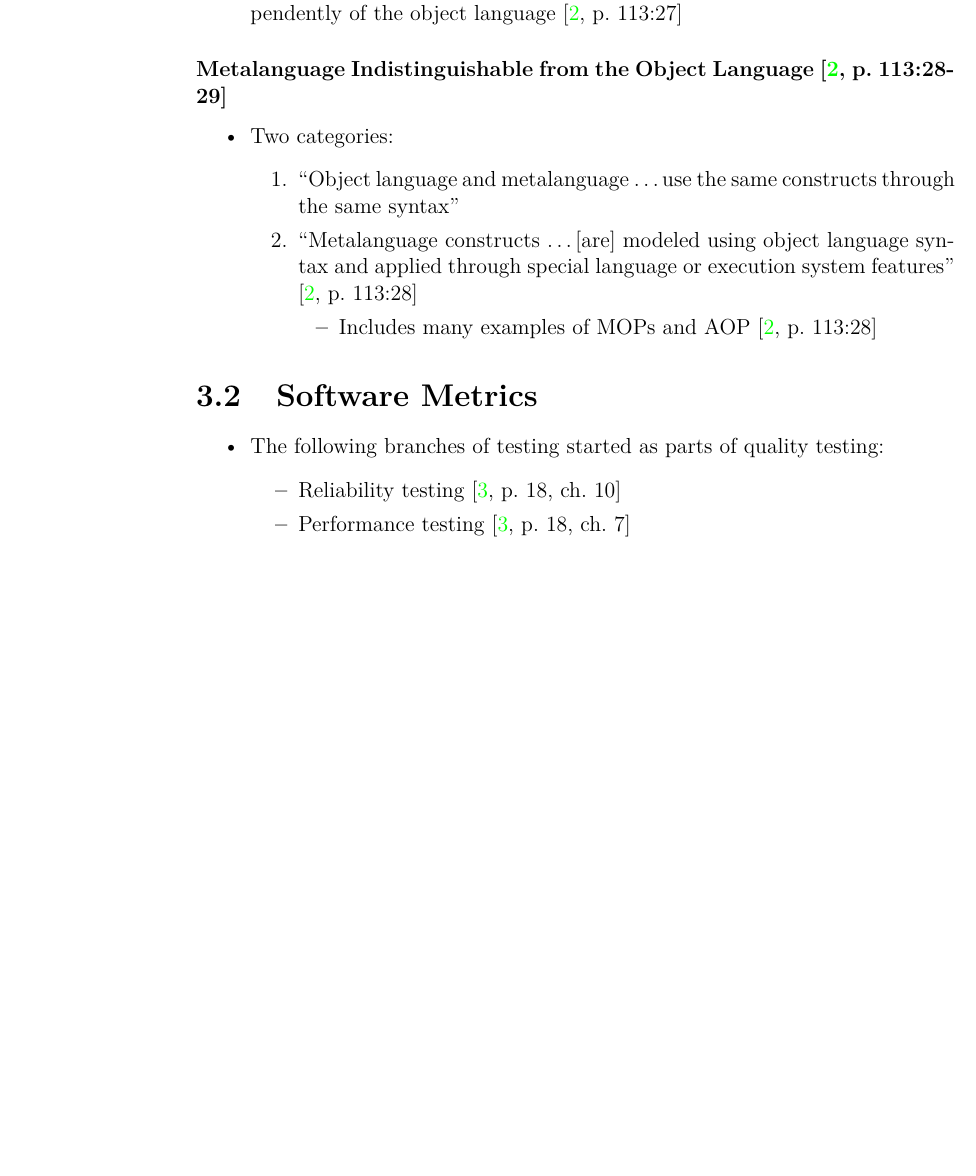
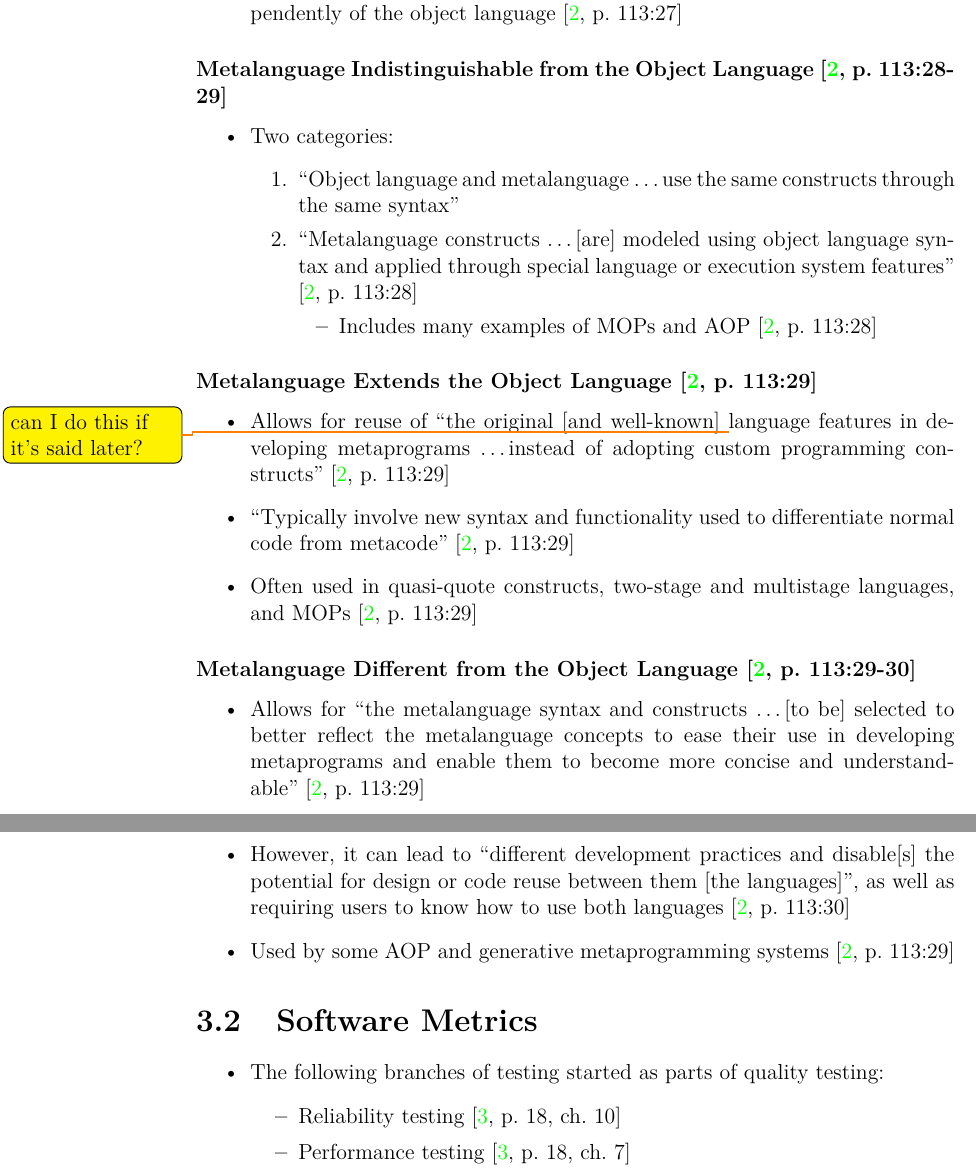
Before and after one commit to samm82/TestingTesting, a LaTeX thesis (thesis.tex, which reads chapters/03_notes.tex): part of page 30 of 40 before the commit and two parts of pages 30 and 31 of 41 after it, the two joined at a grey line, cut so that both start at the same text, the shorter picture padded with empty space. Compiled offline with LuaLaTeX.

Commit message:
Add rest of notes on relations to object languages

```diff
--- a/chapters/03_notes.tex
+++ b/chapters/03_notes.tex
@@ -413,6 +413,35 @@ another class at runtime'' \cite[p.~113:10]{lilis_survey_2019}.
             \end{enumerate}
 \end{itemize}
 
+\subsubsection{Metalanguage Extends the Object Language
+      \cite[p.~113:29]{lilis_survey_2019}}
+\begin{itemize}
+      \item Allows for reuse of ``the original [and well-known]
+            \todo{can I do this if it's said later?} language
+            features in developing metaprograms \dots instead of adopting
+            custom programming constructs'' \cite[p.~113:29]{lilis_survey_2019}
+      \item ``Typically involve new syntax and functionality used to
+            differentiate normal code from metacode''
+            \cite[p.~113:29]{lilis_survey_2019}
+      \item Often used in quasi-quote constructs, two-stage and multistage
+            languages, and \acsp{mop} \cite[p.~113:29]{lilis_survey_2019}
+\end{itemize}
+
+\subsubsection{Metalanguage Different from the Object Language
+      \cite[p.~113:29-30]{lilis_survey_2019}}
+\begin{itemize}
+      \item Allows for ``the metalanguage syntax and constructs \dots [to be]
+            selected to better reflect the metalanguage concepts to ease their
+            use in developing metaprograms and enable them to become more
+            concise and understandable'' \cite[p.~113:29]{lilis_survey_2019}
+      \item However, it can lead to ``different development practices and
+            disable[s] the potential for design or code reuse between them [the
+                        languages]'', as well as requiring users to know how to
+            use both languages \cite[p.~113:30]{lilis_survey_2019}
+      \item Used by some \acs{aop} and generative metaprogramming systems
+            \cite[p.~113:29]{lilis_survey_2019}
+\end{itemize}
+
 \section{Software Metrics}
 \label{chap:notes:sec:software-metrics}
 
```
Also changed, not shown: thesis.pdf.
